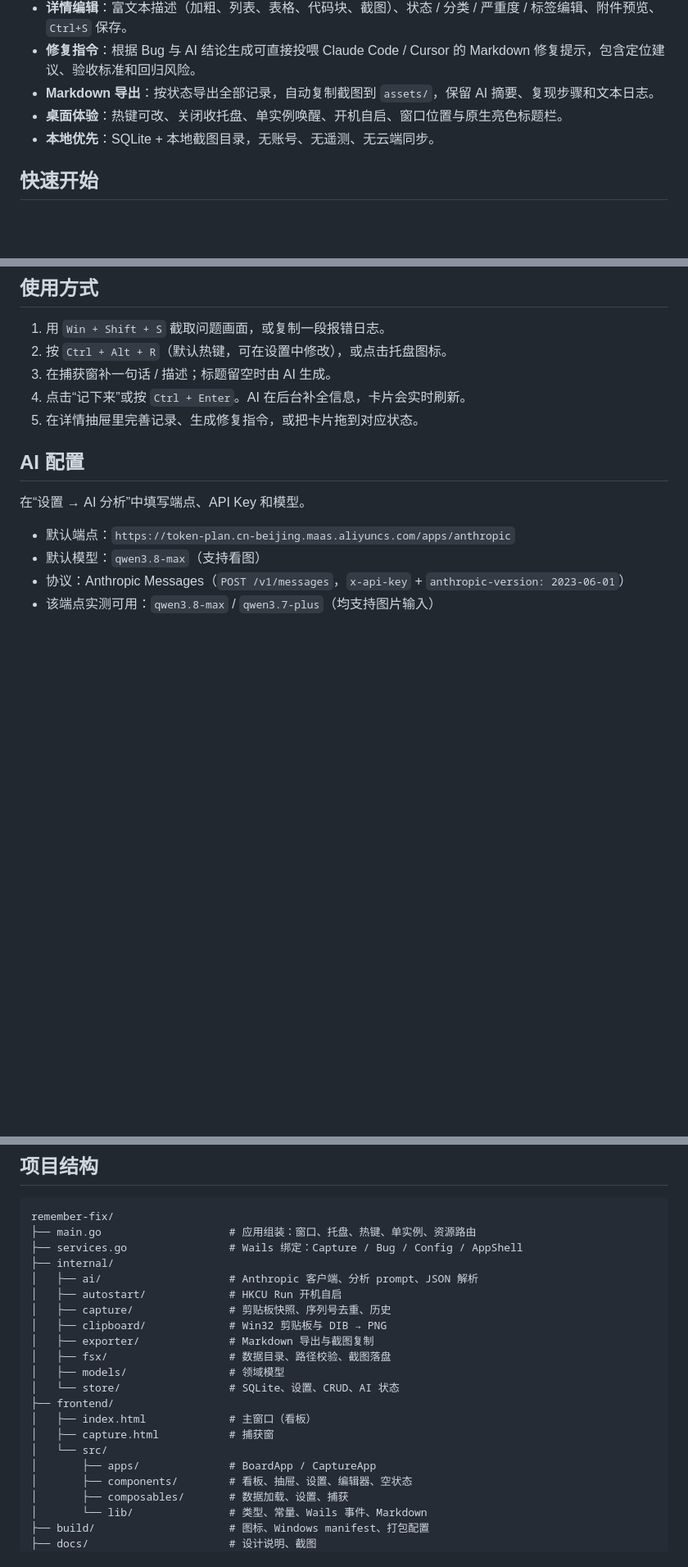
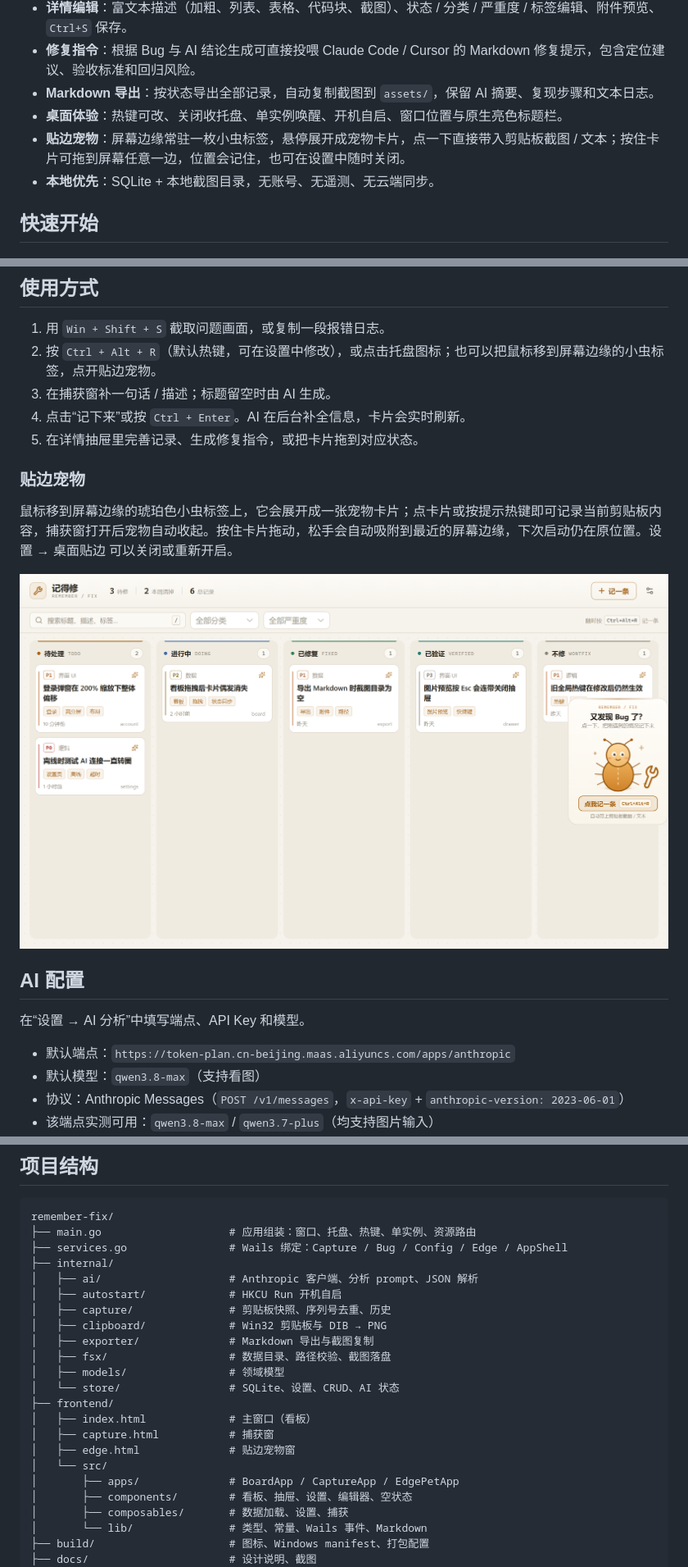
Before and after one commit to lybxkl/remember-fix, a Markdown page: README.md, 3 parts joined by grey strips. Shown at 82% size. Drawn GitHub-style; pictures changed too: docs/screenshot-edge-pet.png (added); blank space fills up the shorter version.

````diff
--- a/README.md
+++ b/README.md
@@ -33,6 +33,7 @@
 - **修复指令**：根据 Bug 与 AI 结论生成可直接投喂 Claude Code / Cursor 的 Markdown 修复提示，包含定位建议、验收标准和回归风险。
 - **Markdown 导出**：按状态导出全部记录，自动复制截图到 `assets/`，保留 AI 摘要、复现步骤和文本日志。
 - **桌面体验**：热键可改、关闭收托盘、单实例唤醒、开机自启、窗口位置与原生亮色标题栏。
+- **贴边宠物**：屏幕边缘常驻一枚小虫标签，悬停展开成宠物卡片，点一下直接带入剪贴板截图 / 文本；按住卡片可拖到屏幕任意一边，位置会记住，也可在设置中随时关闭。
 - **本地优先**：SQLite + 本地截图目录，无账号、无遥测、无云端同步。
 
 ## 快速开始
@@ -79,10 +80,16 @@ cd frontend && npm run build
 ## 使用方式
 
 1. 用 `Win + Shift + S` 截取问题画面，或复制一段报错日志。
-2. 按 `Ctrl + Alt + R`（默认热键，可在设置中修改），或点击托盘图标。
+2. 按 `Ctrl + Alt + R`（默认热键，可在设置中修改），或点击托盘图标；也可以把鼠标移到屏幕边缘的小虫标签，点开贴边宠物。
 3. 在捕获窗补一句话 / 描述；标题留空时由 AI 生成。
 4. 点击“记下来”或按 `Ctrl + Enter`。AI 在后台补全信息，卡片会实时刷新。
 5. 在详情抽屉里完善记录、生成修复指令，或把卡片拖到对应状态。
+
+### 贴边宠物
+
+鼠标移到屏幕边缘的琥珀色小虫标签上，它会展开成一张宠物卡片；点卡片或按提示热键即可记录当前剪贴板内容，捕获窗打开后宠物自动收起。按住卡片拖动，松手会自动吸附到最近的屏幕边缘，下次启动仍在原位置。设置 → 桌面贴边 可以关闭或重新开启。
+
+![贴边宠物](docs/screenshot-edge-pet.png)
 
 ## AI 配置
 
@@ -132,7 +139,7 @@ API Key 仅保存在本机数据库中，并只会发送到你配置的 AI 端
 ```text
 remember-fix/
 ├── main.go                    # 应用组装：窗口、托盘、热键、单实例、资源路由
-├── services.go                # Wails 绑定：Capture / Bug / Config / AppShell
+├── services.go                # Wails 绑定：Capture / Bug / Config / Edge / AppShell
 ├── internal/
 │   ├── ai/                    # Anthropic 客户端、分析 prompt、JSON 解析
 │   ├── autostart/             # HKCU Run 开机自启
@@ -145,8 +152,9 @@ remember-fix/
 ├── frontend/
 │   ├── index.html             # 主窗口（看板）
 │   ├── capture.html           # 捕获窗
+│   ├── edge.html              # 贴边宠物窗
 │   └── src/
-│       ├── apps/              # BoardApp / CaptureApp
+│       ├── apps/              # BoardApp / CaptureApp / EdgePetApp
 │       ├── components/        # 看板、抽屉、设置、编辑器、空状态
 │       ├── composables/       # 数据加载、设置、捕获
 │       └── lib/               # 类型、常量、Wails 事件、Markdown
````
Also changed, not shown: other parts of README.md (+1 -0 lines), docs/design.md (+10 -4 lines), 9 other files.
